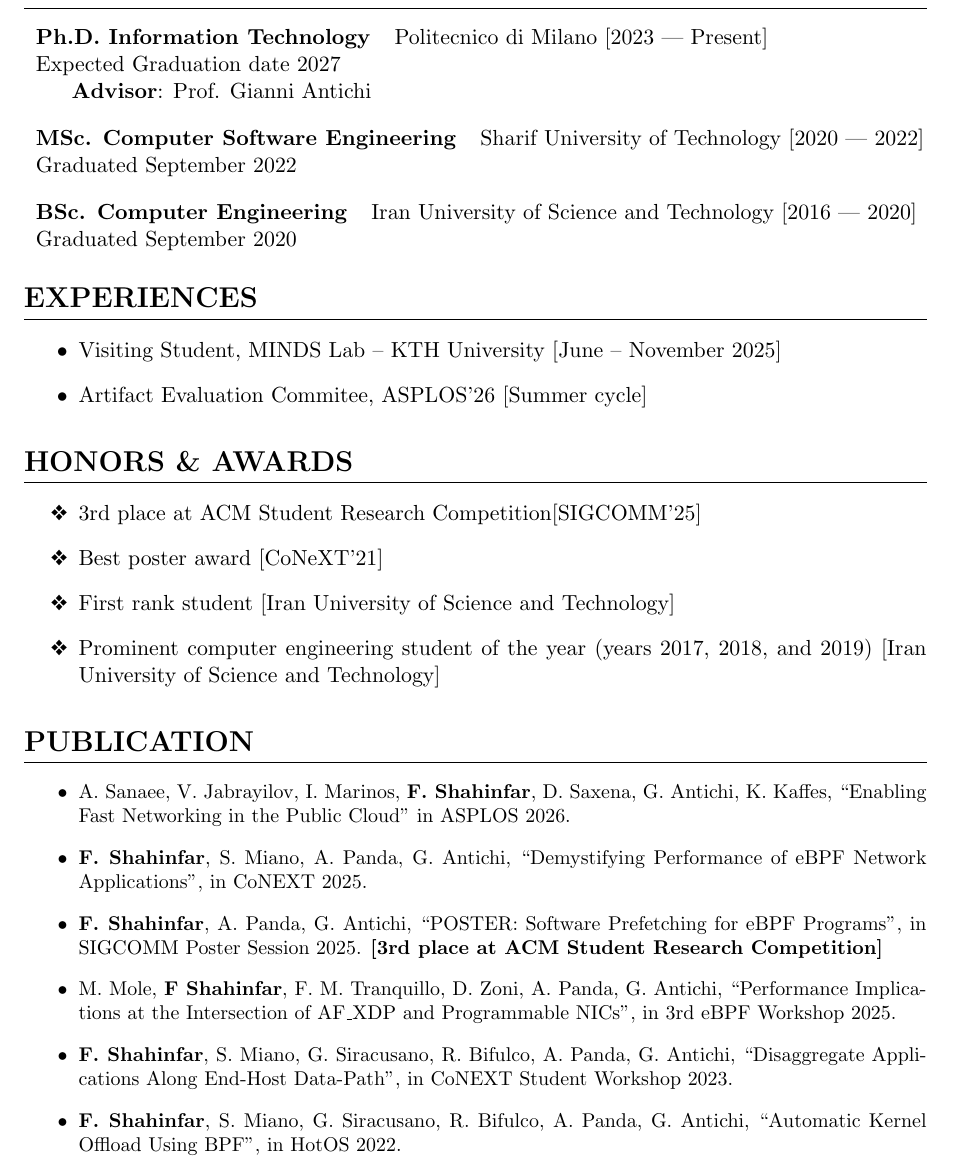
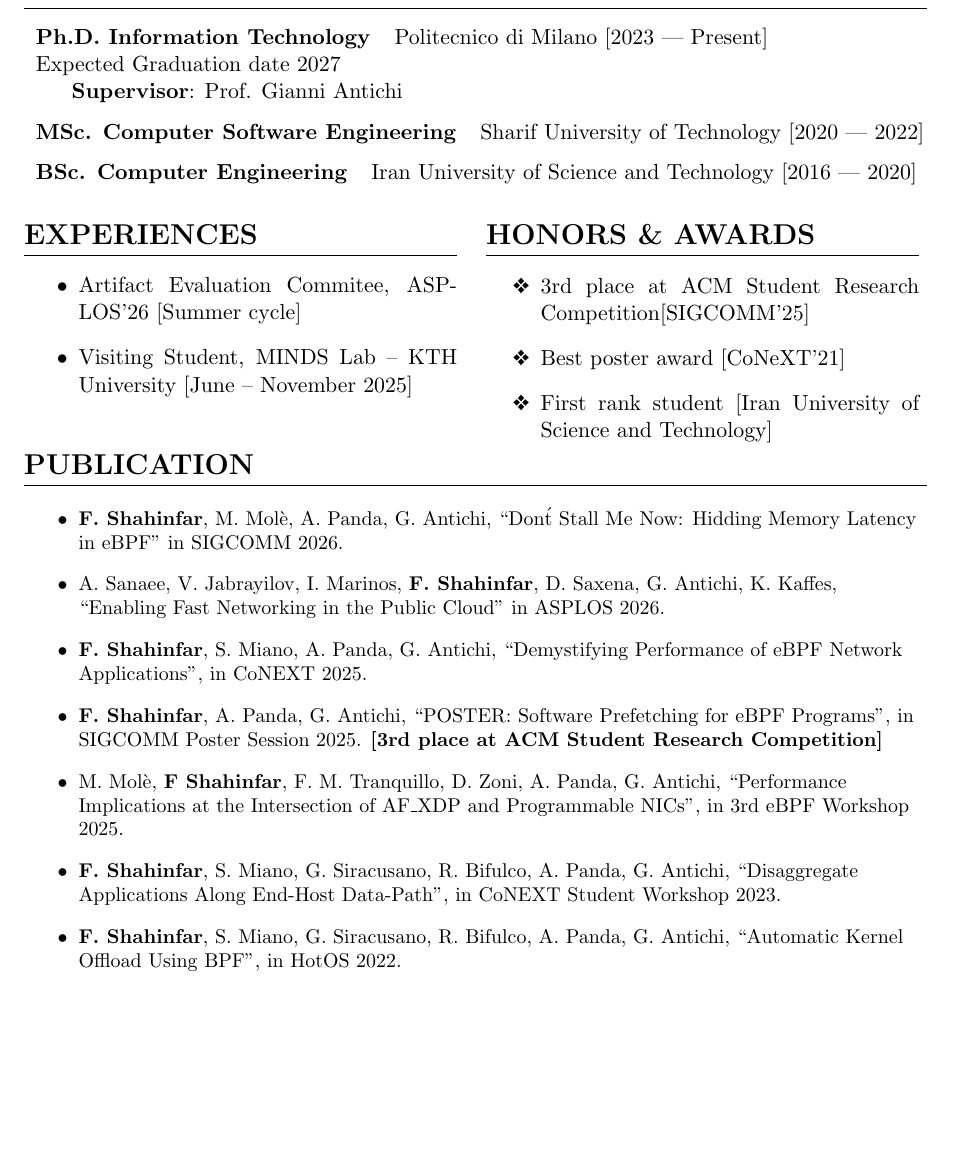
Before and after one commit to fshahinfar1/my-resume, a LaTeX CV (resume.tex, which reads subsections/academic_experiences.tex, subsections/edu.tex, subsections/honors.tex): part of page 1 of 2 before the commit and part of the page after it, cut so that both start at the same text, the shorter picture padded with empty space. Compiled offline with pdfLaTeX.

Commit message:
update cv

```diff
--- a/resume.tex
+++ b/resume.tex
@@ -32,8 +32,15 @@
 \section{}
 \input{./subsections/contacts.tex}
 % \input{./subsections/workexp.tex}
+% ---
 \input{./subsections/edu.tex}
-\input{./subsections/academic_experiences.tex}
-\input{./subsections/honors.tex}
+\begin{minipage}[t]{0.48\linewidth}
+  \input{./subsections/academic_experiences.tex}
+\end{minipage}
+\hfill
+\begin{minipage}[t]{0.48\linewidth}
+  \input{./subsections/honors.tex}
+\end{minipage}
+% ----
 % \input{./subsections/skills.tex}
 % \input{./subsections/ta.tex}
--- a/subsections/academic_experiences.tex
+++ b/subsections/academic_experiences.tex
@@ -2,8 +2,8 @@
 
 \begin{itemize}
 
+\item Artifact Evaluation Commitee, \href{https://sites.google.com/view/asplos26aec/committee}{ASPLOS'26} [Summer cycle]
+
 \item Visiting Student, \href{https://www.kth.se/blogs/minds/}{MINDS Lab} -- KTH University [June -- November 2025]
 
-\item Artifact Evaluation Commitee, \href{https://sites.google.com/view/asplos26aec/committee}{ASPLOS'26} [Summer cycle]
-
 \end{itemize}
--- a/subsections/edu.tex
+++ b/subsections/edu.tex
@@ -4,13 +4,15 @@
 {Expected Graduation date 2027}
 {}
 {\multilineCell
-	{\hspace{5mm} \textbf{Advisor}: Prof. Gianni Antichi}
+	{\hspace{5mm} \textbf{Supervisor}: Prof. Gianni Antichi}
 }
+\vspace{2mm}
 
 % \eduWithDetail{MSc. Computer Software Engineering}
 \eduSmall{MSc. Computer Software Engineering}
 {Sharif University of Technology [2020 --- 2022]}
-{Graduated September 2022}
+{}
+%{Graduated September 2022}
 {images/sharif.png}
 {\multilineCell
 	{\hspace{5mm} 18.81/20 GPA \\
@@ -23,7 +25,8 @@
 % \eduWithDetail{BSc. Computer Engineering}
 \eduSmall{BSc. Computer Engineering}
 {Iran University of Science and Technology [2016 --- 2020]}
-{Graduated September 2020}
+{}
+% {Graduated September 2020}
 {images/iust.png}
 {\multilineCell{\hspace{5mm} \textbf{Frist Rank}, 18.62/20 GPA \\
 	\hspace{5mm} \textbf{Project}:
--- a/subsections/honors.tex
+++ b/subsections/honors.tex
@@ -4,5 +4,5 @@
   \item{3rd place at ACM Student Research Competition[SIGCOMM'25]}
 	\item {Best poster award [CoNeXT'21]}
 	\item{First rank student [Iran University of Science and Technology]}
-	\item{Prominent computer engineering student of the year (years 2017, 2018, and 2019) [Iran University of Science and Technology]}
+	% \item{Prominent computer engineering student of the year (years 2017, 2018, and 2019) [Iran University of Science and Technology]}
 \end{itemize}
--- a/subsections/pubs.tex
+++ b/subsections/pubs.tex
@@ -1,6 +1,7 @@
 \section {Publication}
 \begin{itemize}
     \small
+  \item \textbf{F. Shahinfar}, M. Molè, A. Panda, G. Antichi, ``Don\'t Stall Me Now: Hidding Memory Latency in eBPF'' in SIGCOMM 2026.
   \item A. Sanaee, V. Jabrayilov, I. Marinos, \textbf{F. Shahinfar}, D. Saxena, G. Antichi, K. Kaffes,
     ``Enabling Fast Networking in the Public Cloud'' in ASPLOS 2026.
   \item \textbf{F. Shahinfar}, S. Miano, A. Panda, G. Antichi,
@@ -9,7 +10,7 @@
   \item \textbf{F. Shahinfar}, A. Panda, G. Antichi,
     ``POSTER: Software Prefetching for eBPF Programs'',
     in SIGCOMM Poster Session 2025. \textbf{[3rd place at ACM Student Research Competition]}
-  \item M. Mole, \textbf{F Shahinfar}, F. M. Tranquillo, D. Zoni, A. Panda, G. Antichi,
+  \item M. Molè, \textbf{F Shahinfar}, F. M. Tranquillo, D. Zoni, A. Panda, G. Antichi,
     ``Performance Implications at the Intersection of AF\_XDP and Programmable NICs'',
     in 3rd eBPF Workshop 2025.
   \item \textbf{F. Shahinfar}, S. Miano, G. Siracusano, R. Bifulco, A. Panda, G. Antichi,
```
Also changed, not shown: include.tex (+7 -4 lines), resume.pdf, resume.tex (1 more changed lines).
